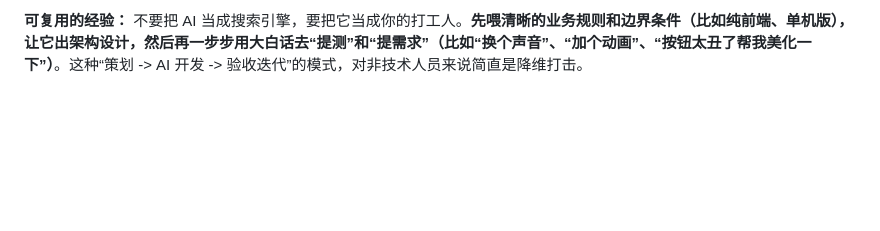
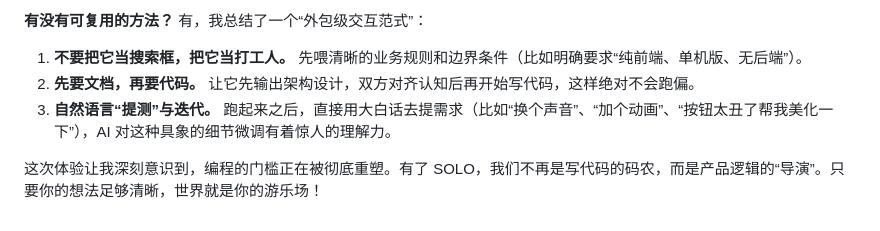
Before and after one commit to Duanjyy/discourse-lottery-, a Markdown page: solo-submission.md, the part around one of its changes. Drawn GitHub-style; blank space fills up the shorter version.

```diff
--- a/solo-submission.md
+++ b/solo-submission.md
@@ -41,3 +55,8 @@
 
-**可复用的经验：**
-不要把 AI 当成搜索引擎，要把它当成你的打工人。**先喂清晰的业务规则和边界条件（比如纯前端、单机版），让它出架构设计，然后再一步步用大白话去“提测”和“提需求”（比如“换个声音”、“加个动画”、“按钮太丑了帮我美化一下”）**。这种“策划 -> AI 开发 -> 验收迭代”的模式，对非技术人员来说简直是降维打击。
+**有没有可复用的方法？**
+有，我总结了一个“外包级交互范式”：
+1. **不要把它当搜索框，把它当打工人。** 先喂清晰的业务规则和边界条件（比如明确要求“纯前端、单机版、无后端”）。
+2. **先要文档，再要代码。** 让它先输出架构设计，双方对齐认知后再开始写代码，这样绝对不会跑偏。
+3. **自然语言“提测”与迭代。** 跑起来之后，直接用大白话去提需求（比如“换个声音”、“加个动画”、“按钮太丑了帮我美化一下”），AI 对这种具象的细节微调有着惊人的理解力。
+
+这次体验让我深刻意识到，编程的门槛正在被彻底重塑。有了 SOLO，我们不再是写代码的码农，而是产品逻辑的“导演”。只要你的想法足够清晰，世界就是你的游乐场！
```
Also changed, not shown: other parts of solo-submission.md (+38 -24 lines).
